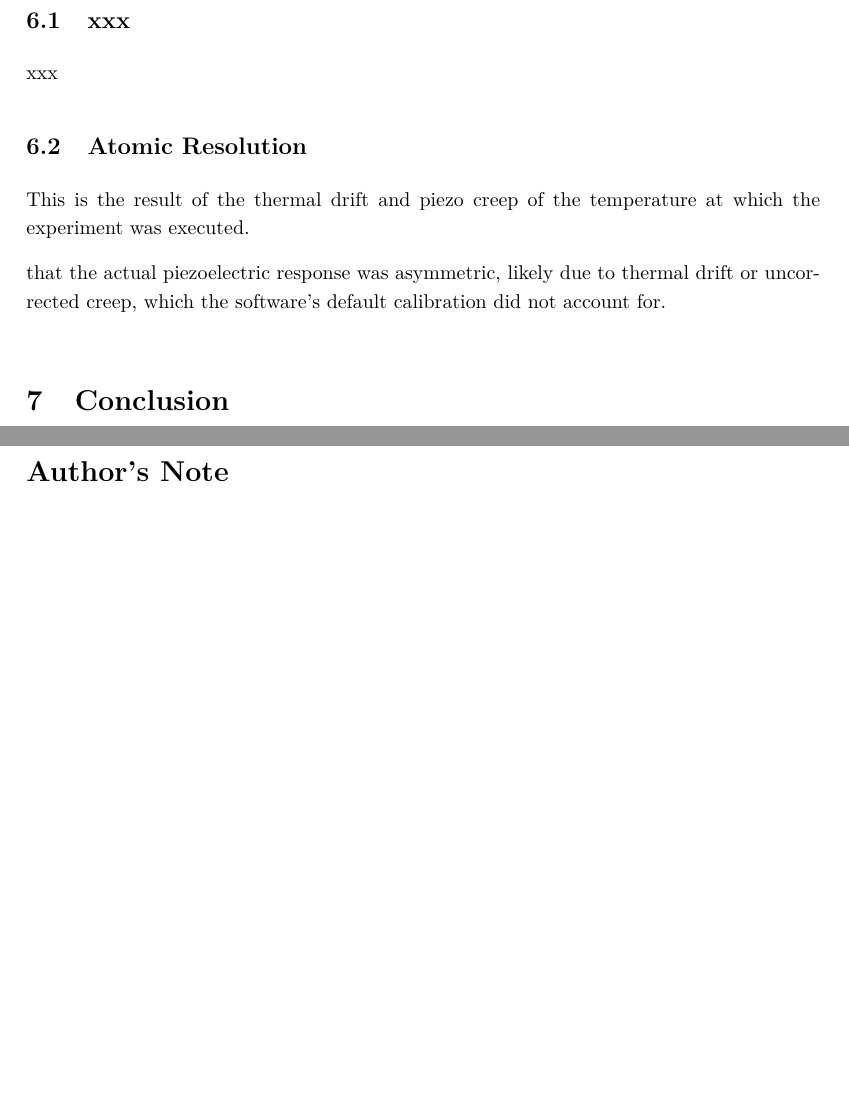
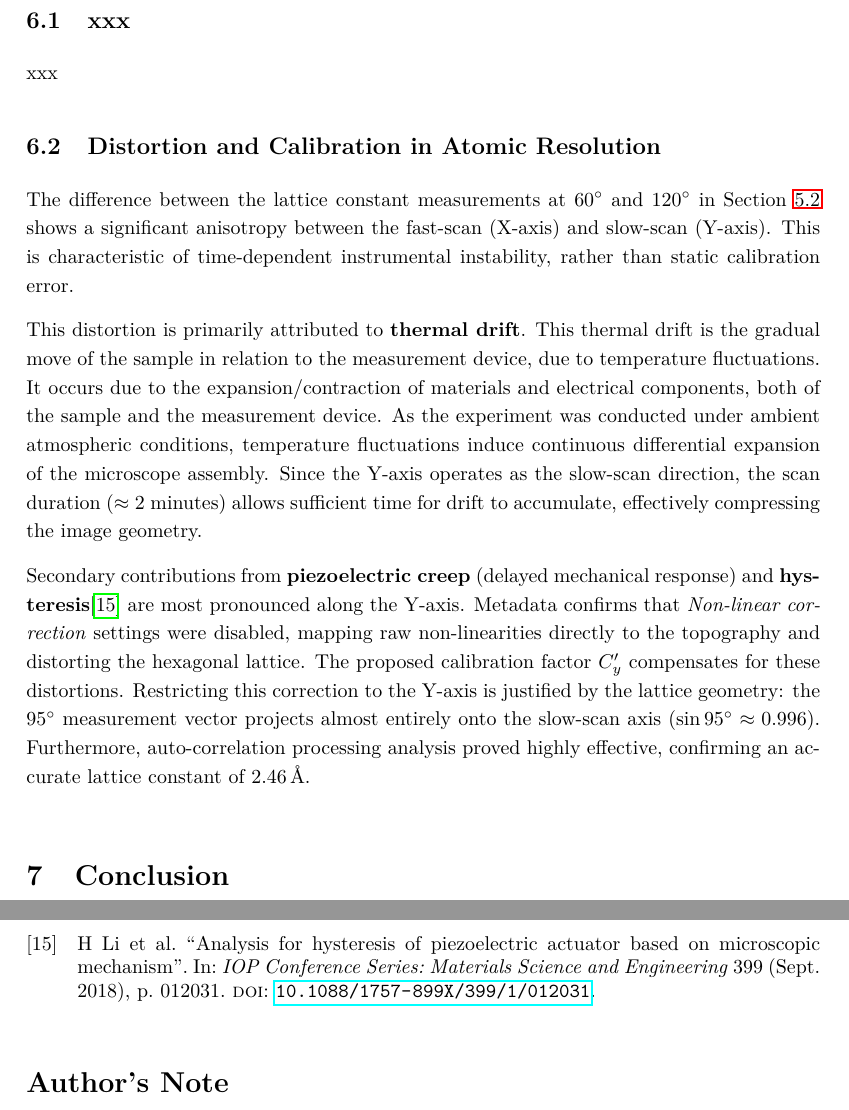
Before and after one commit to cembomembo/FP-Rastertunnelmikroskopie, a LaTeX document (Evaluation/Evaluation_STM.tex): two parts of pages 20 and 22 of 23, joined at a grey line, cut so that both start at the same text, the shorter picture padded with empty space. Compiled offline with pdfLaTeX.

Commit message:
Finished discussion section of the atomic resolution

```diff
--- a/Evaluation/Evaluation_STM.tex
+++ b/Evaluation/Evaluation_STM.tex
@@ -666,10 +666,12 @@ Regarding the X-axis calibration, the results at \ang{60} have near-perfect prec
 
 xxx
 
-\subsection{Atomic Resolution}
-This is the result of the thermal drift and piezo creep of the temperature at which the experiment was executed.
+\subsection{Distortion and Calibration in Atomic Resolution}
+The difference between the lattice constant measurements at \ang{60} and \ang{120} in Section~\ref{sec:results_atomic} shows a significant anisotropy between the fast-scan (X-axis) and slow-scan (Y-axis). This is characteristic of time-dependent instrumental instability, rather than static calibration error.
 
-that the actual piezoelectric response was asymmetric, likely due to thermal drift or uncorrected creep, which the software's default calibration did not account for.
+This distortion is primarily attributed to \textbf{thermal drift}. This thermal drift is the gradual move of the sample in relation to the measurement device, due to temperature fluctuations. It occurs due to the expansion/contraction of materials and electrical components, both of the sample and the measurement device. As the experiment was conducted under ambient atmospheric conditions, temperature fluctuations induce continuous differential expansion of the microscope assembly. Since the Y-axis operates as the slow-scan direction, the scan duration ($\approx$ 2 minutes) allows sufficient time for drift to accumulate, effectively compressing the image geometry.
+
+Secondary contributions from \textbf{piezoelectric creep} (delayed mechanical response) and \textbf{hysteresis}\cite{hysteresis} are most pronounced along the Y-axis. Metadata confirms that \textit{Non-linear correction} settings were disabled, mapping raw non-linearities directly to the topography and distorting the hexagonal lattice. The proposed calibration factor $C'_{y}$ compensates for these distortions. Restricting this correction to the Y-axis is justified by the lattice geometry: the \ang{95} measurement vector projects almost entirely onto the slow-scan axis ($\sin{95\unit{\degree}}\approx0.996$). Furthermore, auto-correlation processing analysis proved highly effective, confirming an accurate lattice constant of $\qty{2.46}{\angstrom}$.
 
 % --- Conclusion ---
 \section{Conclusion}
```
Also changed, not shown: Evaluation/references.bib (+10 -1 lines), resources/figures/atomic/hysteresis.png (added), Evaluation/Evaluation_STM.tex (2 more changed lines).
